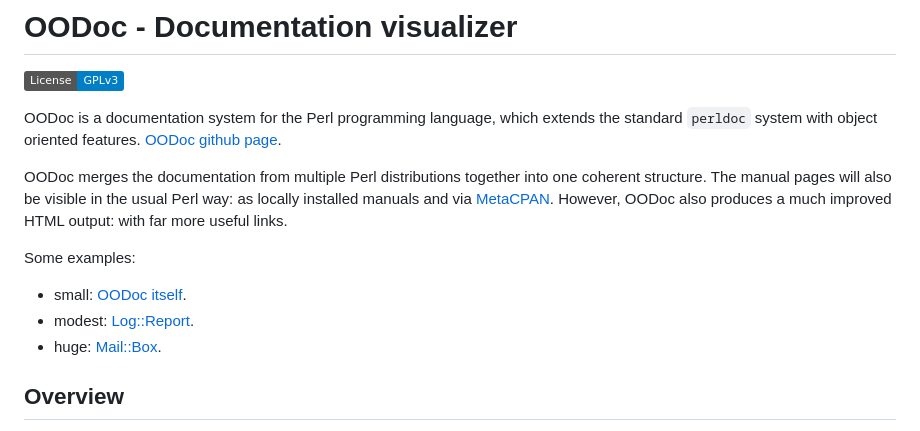
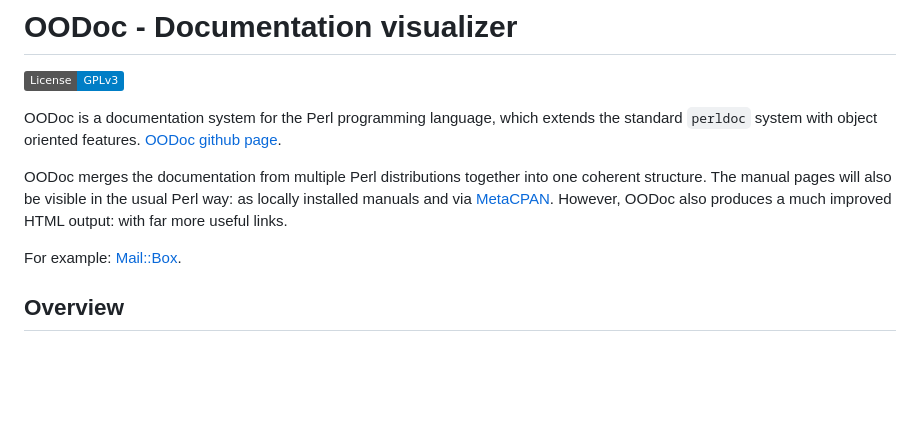
Before and after one commit to TuT597/OODoc, a Markdown page: README.md, the part around the change. Drawn GitHub-style; badges without logos; blank space fills up the shorter version.

```diff
--- a/README.md
+++ b/README.md
@@ -11,11 +11,7 @@ visible in the usual Perl way: as locally installed manuals and via
 [MetaCPAN](https://metacpan.org). However, OODoc also produces a much
 improved HTML output: with far more useful links.
 
-Some examples:
-
-- small: [OODoc itself](https://perl.overmeer.net/oodoc/html3/).
-- modest: [Log::Report](https://perl.overmeer.net/log-report/html1/).
-- huge: [Mail::Box](https://perl.overmeer.net/mail-box/html4/).
+For example: [Mail::Box](https://perl.overmeer.net/mail-box/html4/).
 
 ## Overview
 
```
